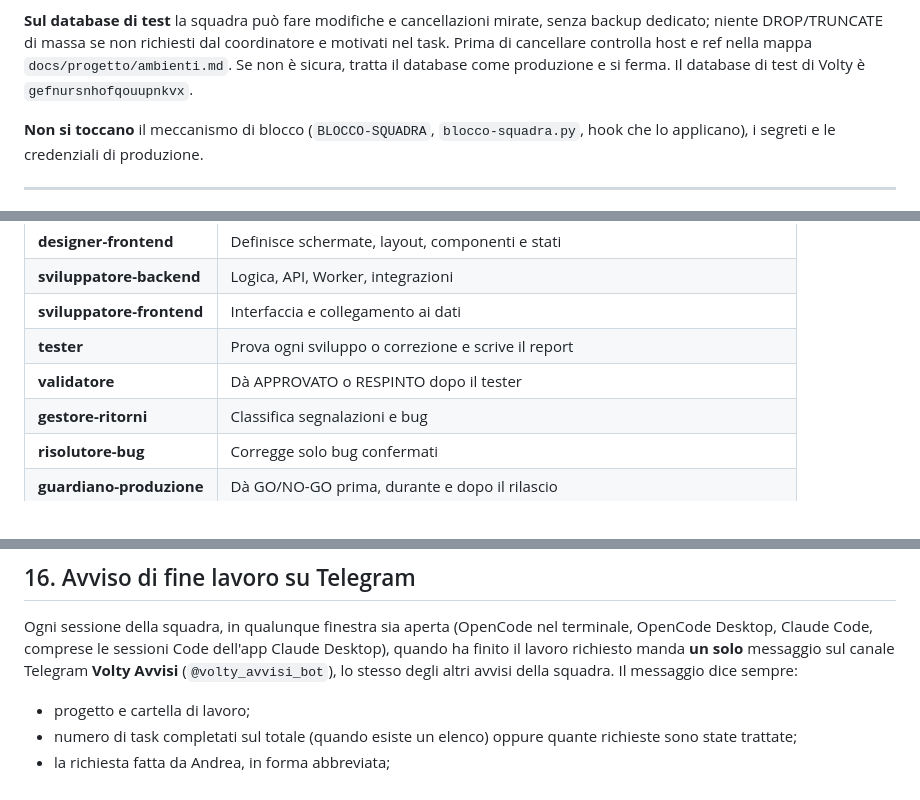
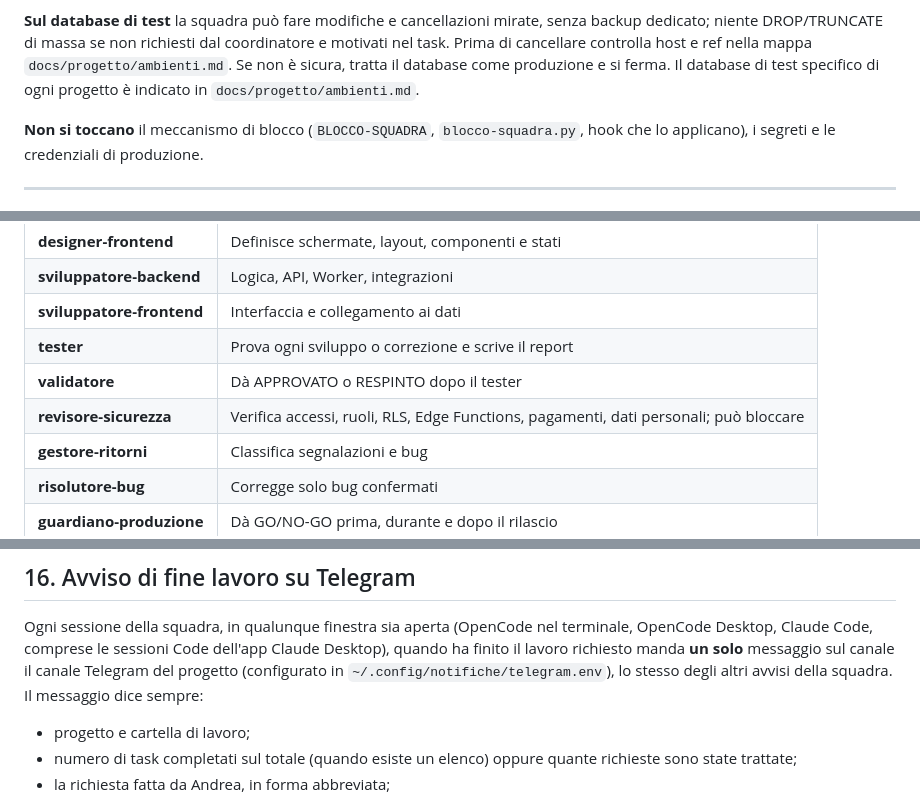
Before and after one commit to sbotz17/commerciali, a Markdown page: REGOLE-IN-BREVE.md, 3 parts joined by grey strips. GitHub-like rendering.

```diff
--- a/REGOLE-IN-BREVE.md
+++ b/REGOLE-IN-BREVE.md
@@ -72,7 +72,7 @@ Nessun agente, nemmeno per urgenza:
 **Sul database di test** la squadra può fare modifiche e cancellazioni mirate, senza backup dedicato; niente
 DROP/TRUNCATE di massa se non richiesti dal coordinatore e motivati nel task. Prima di cancellare controlla host e ref nella mappa
 `docs/progetto/ambienti.md`. Se non è sicura, tratta il database come produzione e si ferma. Il database di
-test di Volty è `gefnursnhofqouupnkvx`.
+test specifico di ogni progetto è indicato in `docs/progetto/ambienti.md`.
 
 **Non si toccano** il meccanismo di blocco (`BLOCCO-SQUADRA`, `blocco-squadra.py`, hook che lo applicano),
 i segreti e le credenziali di produzione.
@@ -92,6 +92,7 @@ i segreti e le credenziali di produzione.
 | **sviluppatore-frontend** | Interfaccia e collegamento ai dati |
 | **tester** | Prova ogni sviluppo o correzione e scrive il report |
 | **validatore** | Dà APPROVATO o RESPINTO dopo il tester |
+| **revisore-sicurezza** | Verifica accessi, ruoli, RLS, Edge Functions, pagamenti, dati personali; può bloccare |
 | **gestore-ritorni** | Classifica segnalazioni e bug |
 | **risolutore-bug** | Corregge solo bug confermati |
 | **guardiano-produzione** | Dà GO/NO-GO prima, durante e dopo il rilascio |
@@ -302,7 +303,7 @@ La fonte globale è `sbotz17/squadraalphalab` (`CLAUDE.md`, `DECISIONI.md`, `ski
 
 Ogni sessione della squadra, in qualunque finestra sia aperta (OpenCode nel terminale, OpenCode Desktop,
 Claude Code, comprese le sessioni Code dell'app Claude Desktop), quando ha finito il lavoro richiesto manda **un solo** messaggio sul canale
-Telegram **Volty Avvisi** (`@volty_avvisi_bot`), lo stesso degli altri avvisi della squadra. Il messaggio
+il canale Telegram del progetto (configurato in `~/.config/notifiche/telegram.env`), lo stesso degli altri avvisi della squadra. Il messaggio
 dice sempre:
 
 - progetto e cartella di lavoro;
```
Also changed, not shown: other parts of REGOLE-IN-BREVE.md (+1 -1 lines), DECISIONI.md (+37 -0 lines).
